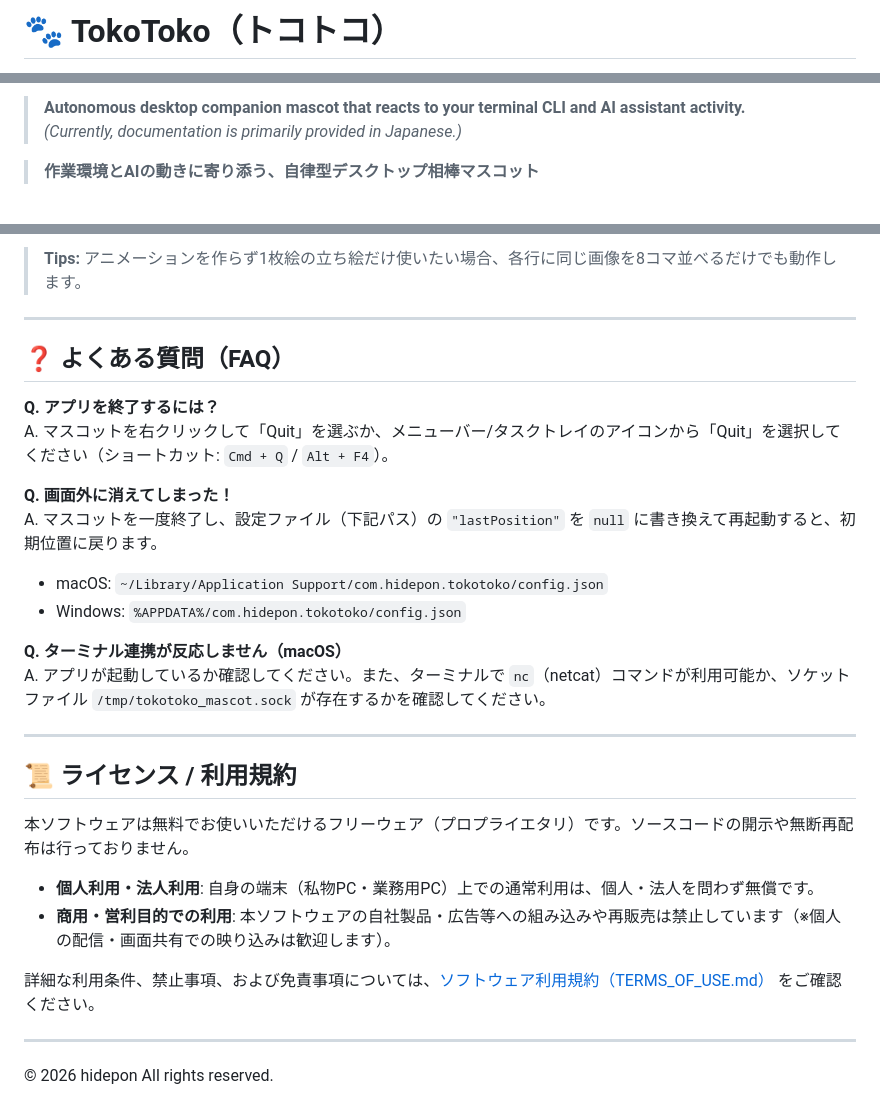
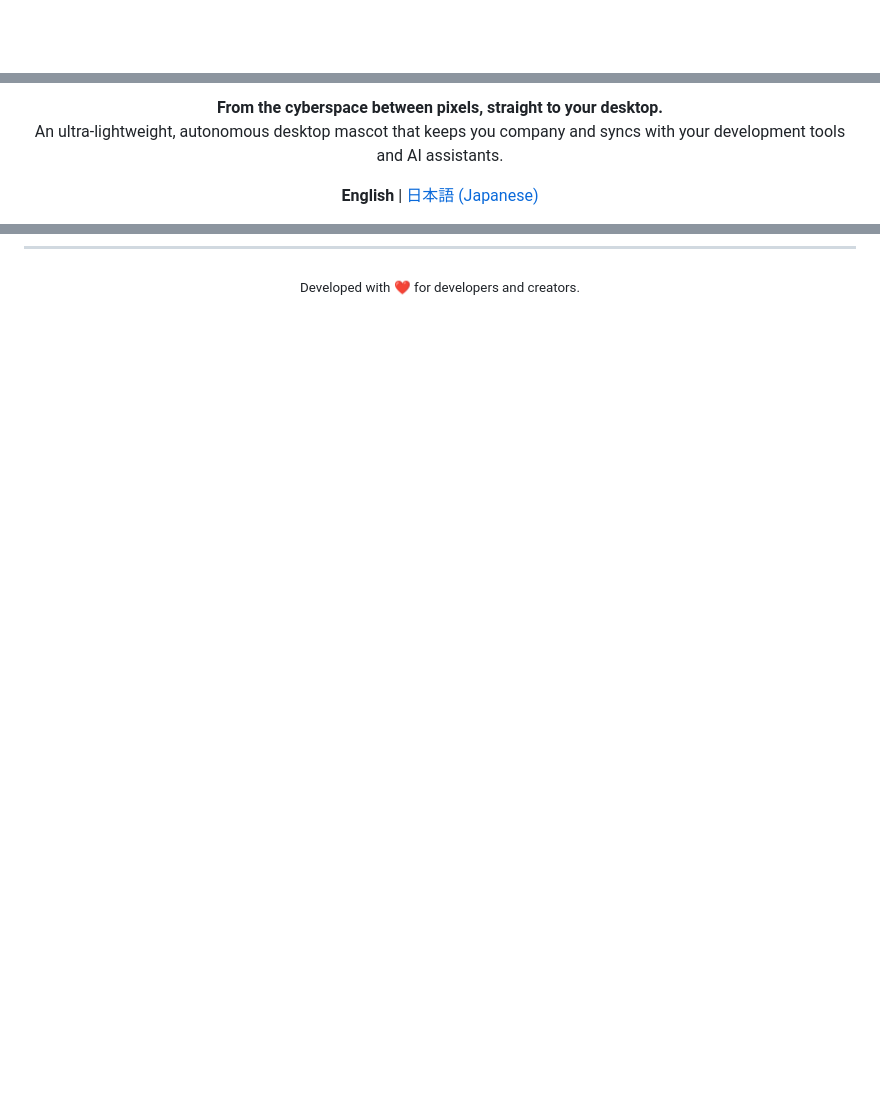
Before and after one commit to hidepon-dev/tokotoko-releases, a Markdown page: README.md, 3 parts joined by grey strips. Rendered like a GitHub page; blank space fills up the shorter version.

```diff
--- a/README.md
+++ b/README.md
@@ -1,2 +1,2 @@
-# 🐾 TokoToko（トコトコ）
+<div align="center">
 
@@ -6,6 +4,6 @@
 
-> **Autonomous desktop companion mascot that reacts to your terminal CLI and AI assistant activity.**
-> *(Currently, documentation is primarily provided in Japanese.)*
+**From the cyberspace between pixels, straight to your desktop.**
+An ultra-lightweight, autonomous desktop mascot that keeps you company and syncs with your development tools and AI assistants.
 
-> **作業環境とAIの動きに寄り添う、自律型デスクトップ相棒マスコット**
+**English** | [日本語 (Japanese)](README.ja.md)
 
@@ -159,30 +116,3 @@ Webブラウザ上で Gemini と対話している状態（思考中、生成完
-> **Tips:** アニメーションを作らず1枚絵の立ち絵だけ使いたい場合、各行に同じ画像を8コマ並べるだけでも動作します。
-
----
-
-## ❓ よくある質問（FAQ）
-
-**Q. アプリを終了するには？**
-A. マスコットを右クリックして「Quit」を選ぶか、メニューバー/タスクトレイのアイコンから「Quit」を選択してください（ショートカット: `Cmd + Q` / `Alt + F4`）。
-
-**Q. 画面外に消えてしまった！**
-A. マスコットを一度終了し、設定ファイル（下記パス）の `"lastPosition"` を `null` に書き換えて再起動すると、初期位置に戻ります。
-- macOS: `~/Library/Application Support/com.hidepon.tokotoko/config.json`
-- Windows: `%APPDATA%/com.hidepon.tokotoko/config.json`
-
-**Q. ターミナル連携が反応しません（macOS）**
-A. アプリが起動しているか確認してください。また、ターミナルで `nc`（netcat）コマンドが利用可能か、ソケットファイル `/tmp/tokotoko_mascot.sock` が存在するかを確認してください。
-
----
-
-## 📜 ライセンス / 利用規約
-
-本ソフトウェアは無料でお使いいただけるフリーウェア（プロプライエタリ）です。ソースコードの開示や無断再配布は行っておりません。
-
-- **個人利用・法人利用**: 自身の端末（私物PC・業務用PC）上での通常利用は、個人・法人を問わず無償です。
-- **商用・営利目的での利用**: 本ソフトウェアの自社製品・広告等への組み込みや再販売は禁止しています（※個人の配信・画面共有での映り込みは歓迎します）。
-
-詳細な利用条件、禁止事項、および免責事項については、[ソフトウェア利用規約（TERMS_OF_USE.md）](./TERMS_OF_USE.md) をご確認ください。
-
----
-© 2026 hidepon All rights reserved.
+<div align="center">
+  <sub>Developed with ❤️ for developers and creators.</sub>
+</div>
```
Also changed, not shown: other parts of README.md (+78 -121 lines).
